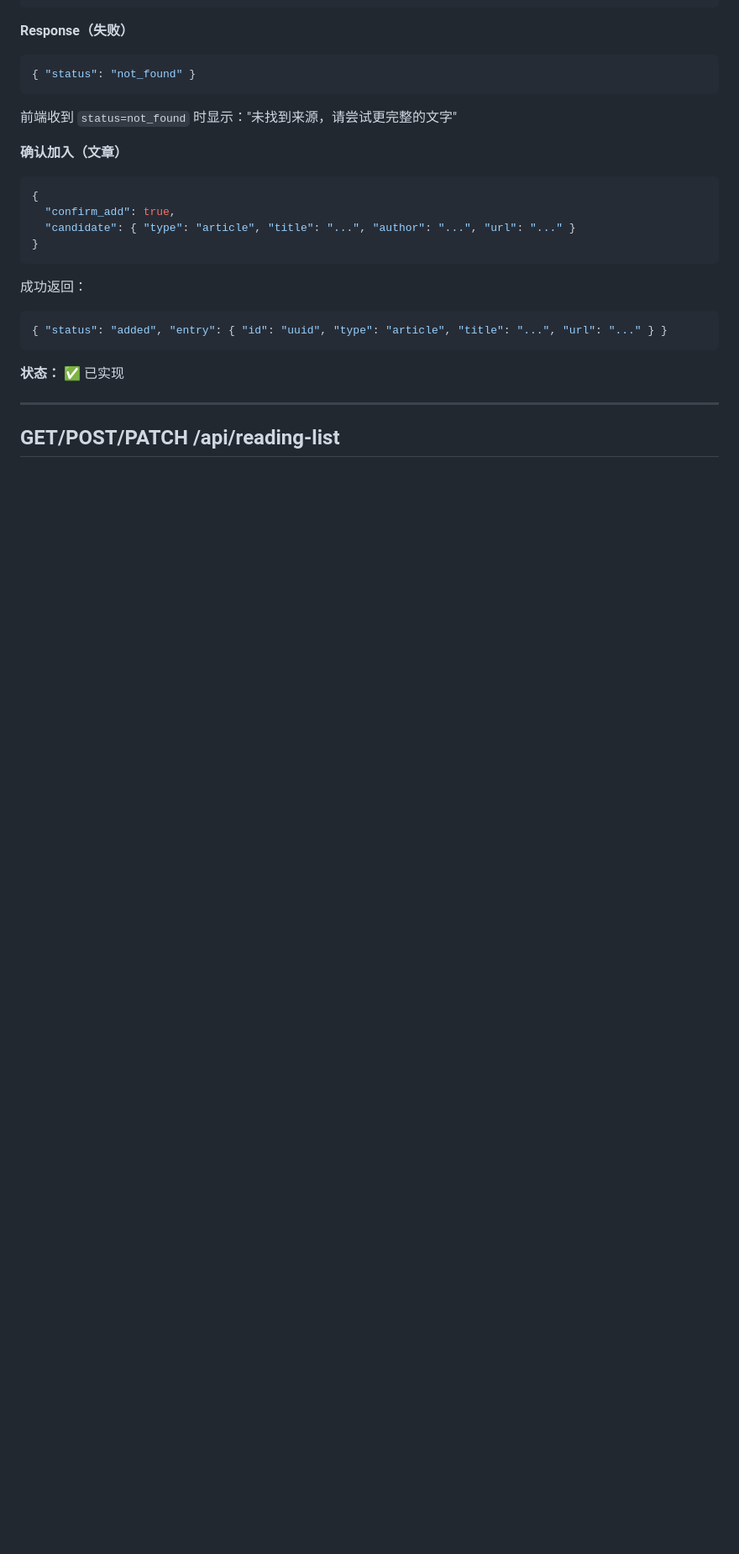
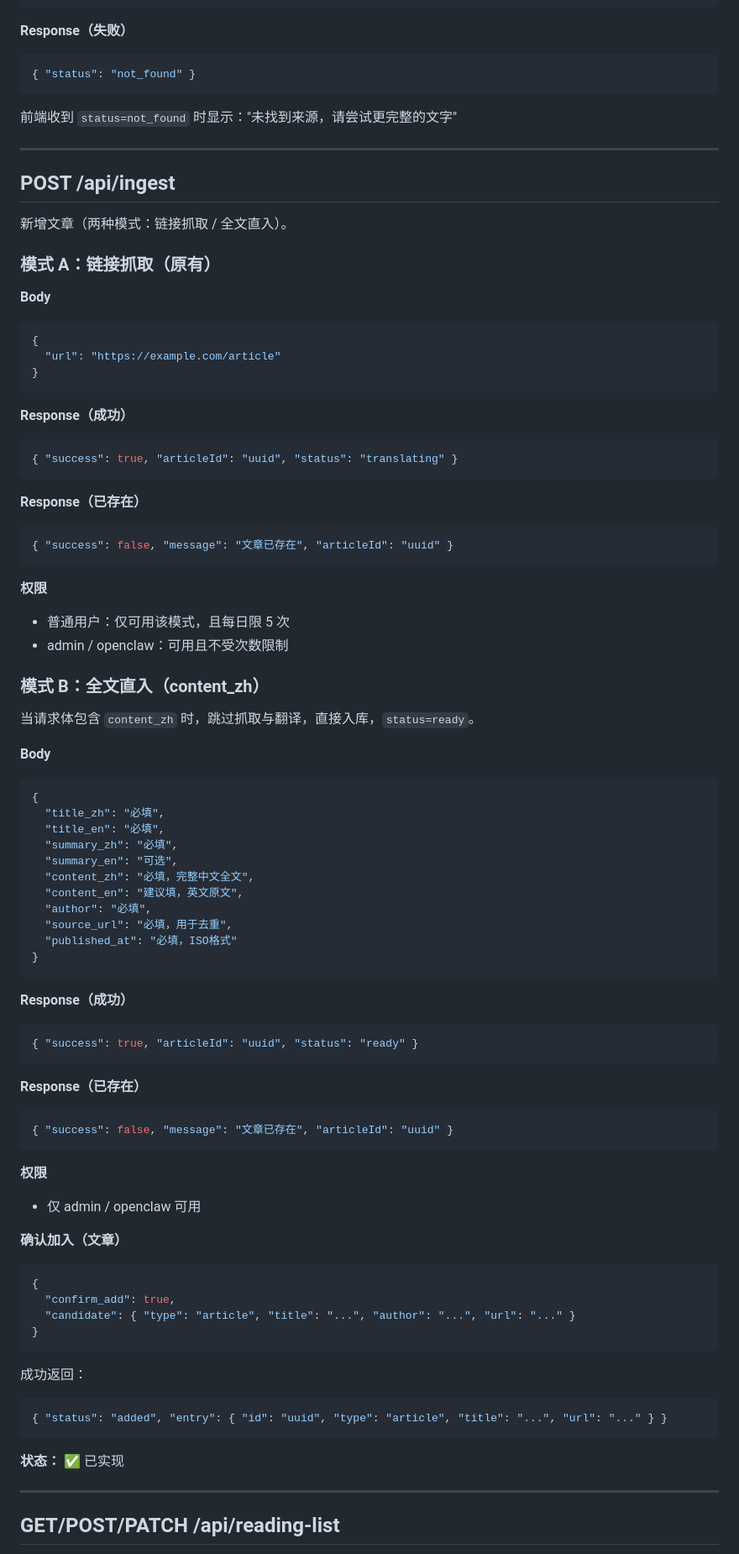
Before and after one commit to huxintingdexue/readwise, a Markdown page: docs/API.md, the part around the change. Shown at 84% size. Drawn GitHub-style; blank space fills up the shorter version.

Commit message:
Document ingest full-text mode

````diff
--- a/docs/API.md
+++ b/docs/API.md
@@ -199,6 +199,65 @@ Query: `?article_id=uuid`（可选）
 ```
 前端收到 `status=not_found` 时显示："未找到来源，请尝试更完整的文字"
 
+---
+
+## POST /api/ingest
+
+新增文章（两种模式：链接抓取 / 全文直入）。
+
+### 模式 A：链接抓取（原有）
+**Body**
+```json
+{
+  "url": "https://example.com/article"
+}
+```
+
+**Response（成功）**
+```json
+{ "success": true, "articleId": "uuid", "status": "translating" }
+```
+
+**Response（已存在）**
+```json
+{ "success": false, "message": "文章已存在", "articleId": "uuid" }
+```
+
+**权限**
+- 普通用户：仅可用该模式，且每日限 5 次
+- admin / openclaw：可用且不受次数限制
+
+### 模式 B：全文直入（content_zh）
+当请求体包含 `content_zh` 时，跳过抓取与翻译，直接入库，`status=ready`。
+
+**Body**
+```json
+{
+  "title_zh": "必填",
+  "title_en": "必填",
+  "summary_zh": "必填",
+  "summary_en": "可选",
+  "content_zh": "必填，完整中文全文",
+  "content_en": "建议填，英文原文",
+  "author": "必填",
+  "source_url": "必填，用于去重",
+  "published_at": "必填，ISO格式"
+}
+```
+
+**Response（成功）**
+```json
+{ "success": true, "articleId": "uuid", "status": "ready" }
+```
+
+**Response（已存在）**
+```json
+{ "success": false, "message": "文章已存在", "articleId": "uuid" }
+```
+
+**权限**
+- 仅 admin / openclaw 可用
+
 **确认加入（文章）**
 ```json
 {
````
